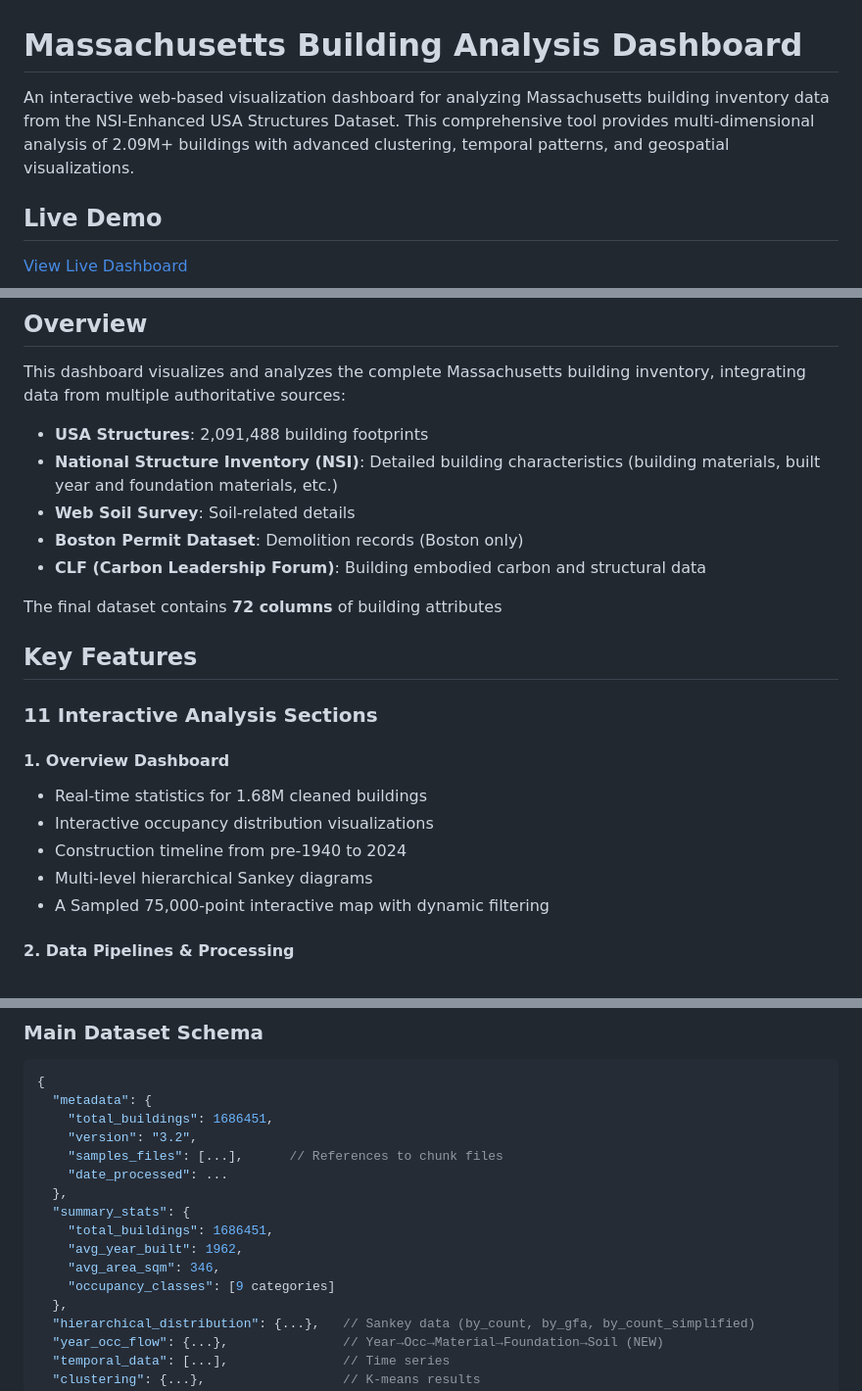
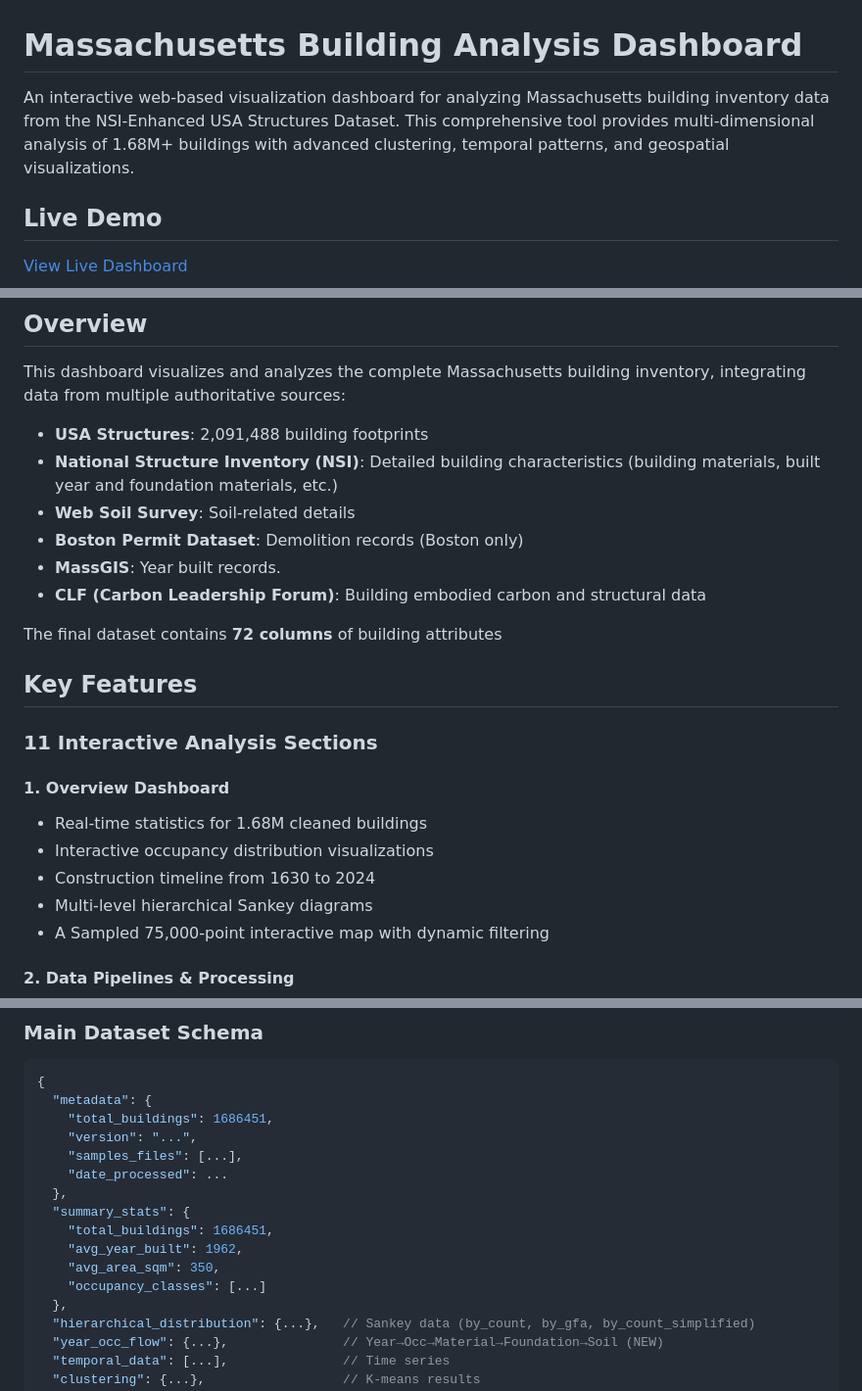
Before and after one commit to Structural-Futures-Lab/MA-building-stock, a Markdown page: README.md, 3 parts joined by grey strips. Shown at 98% size. Drawn GitHub-style.

```diff
--- a/README.md
+++ b/README.md
@@ -1,6 +1,6 @@
 # Massachusetts Building Analysis Dashboard
 
-An interactive web-based visualization dashboard for analyzing Massachusetts building inventory data from the NSI-Enhanced USA Structures Dataset. This comprehensive tool provides multi-dimensional analysis of 2.09M+ buildings with advanced clustering, temporal patterns, and geospatial visualizations.
+An interactive web-based visualization dashboard for analyzing Massachusetts building inventory data from the NSI-Enhanced USA Structures Dataset. This comprehensive tool provides multi-dimensional analysis of 1.68M+ buildings with advanced clustering, temporal patterns, and geospatial visualizations.
 
 ## Live Demo
 
@@ -25,6 +25,7 @@ This dashboard visualizes and analyzes the complete Massachusetts building inven
 - **National Structure Inventory (NSI)**: Detailed building characteristics (building materials, built year and foundation materials, etc.)
 - **Web Soil Survey**: Soil-related details
 - **Boston Permit Dataset**: Demolition records (Boston only)
+- **MassGIS**: Year built records.
 - **CLF (Carbon Leadership Forum)**: Building embodied carbon and structural data
 
 The final dataset contains **72 columns** of building attributes
@@ -36,7 +37,7 @@ The final dataset contains **72 columns** of building attributes
 #### 1. **Overview Dashboard**
 - Real-time statistics for 1.68M cleaned buildings
 - Interactive occupancy distribution visualizations
-- Construction timeline from pre-1940 to 2024
+- Construction timeline from 1630 to 2024
 - Multi-level hierarchical Sankey diagrams
 - A Sampled 75,000-point interactive map with dynamic filtering
 
@@ -263,15 +206,15 @@ python process_shoreline.py
 {
   "metadata": {
     "total_buildings": 1686451,
-    "version": "3.2",
-    "samples_files": [...],      // References to chunk files
+    "version": "...",
+    "samples_files": [...],
     "date_processed": ...
   },
   "summary_stats": {
     "total_buildings": 1686451,
     "avg_year_built": 1962,
-    "avg_area_sqm": 346,
-    "occupancy_classes": [9 categories]
+    "avg_area_sqm": 350,
+    "occupancy_classes": [...]
   },
   "hierarchical_distribution": {...},   // Sankey data (by_count, by_gfa, by_count_simplified)
   "year_occ_flow": {...},               // Year→Occ→Material→Foundation→Soil (NEW)
```
Also changed, not shown: other parts of README.md (+4 -62 lines).
